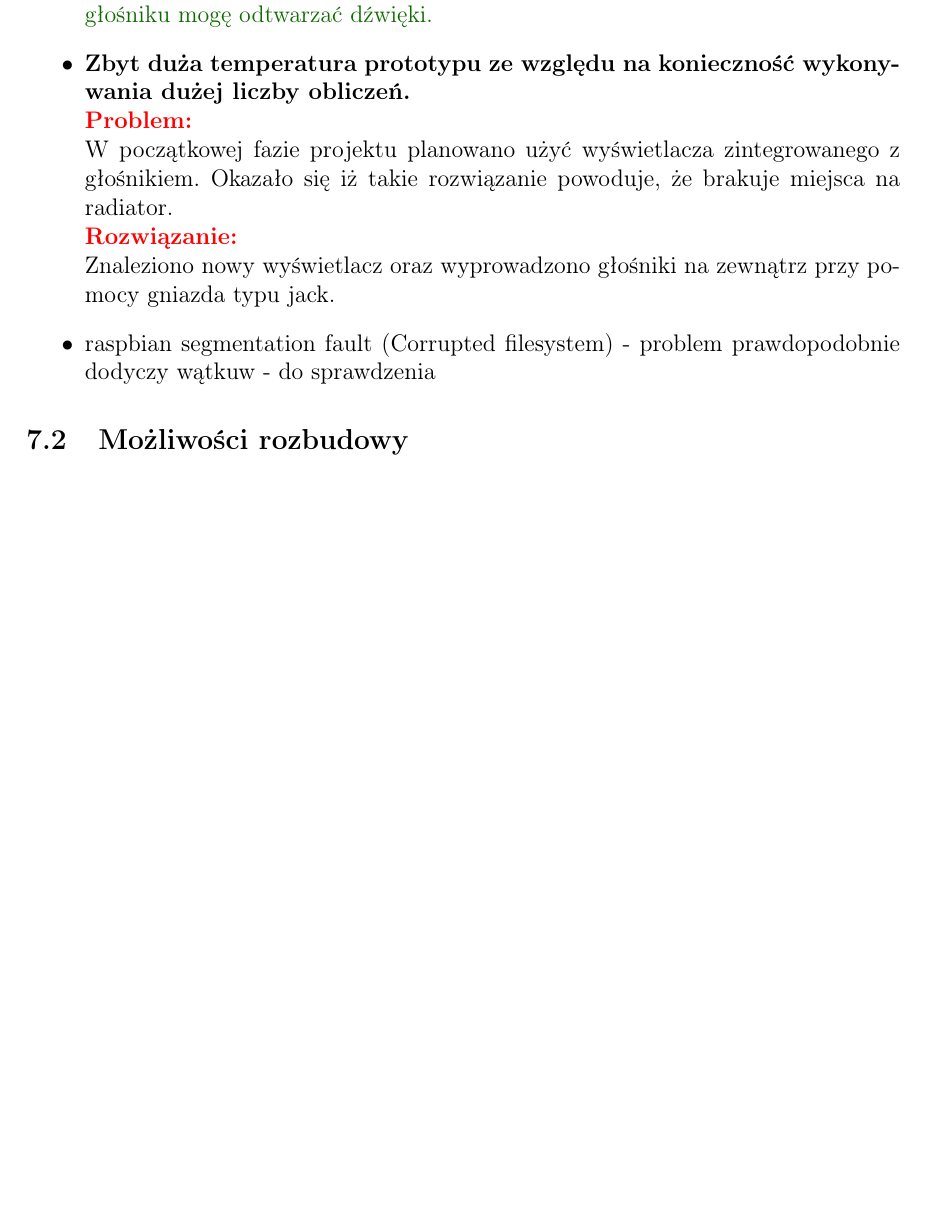
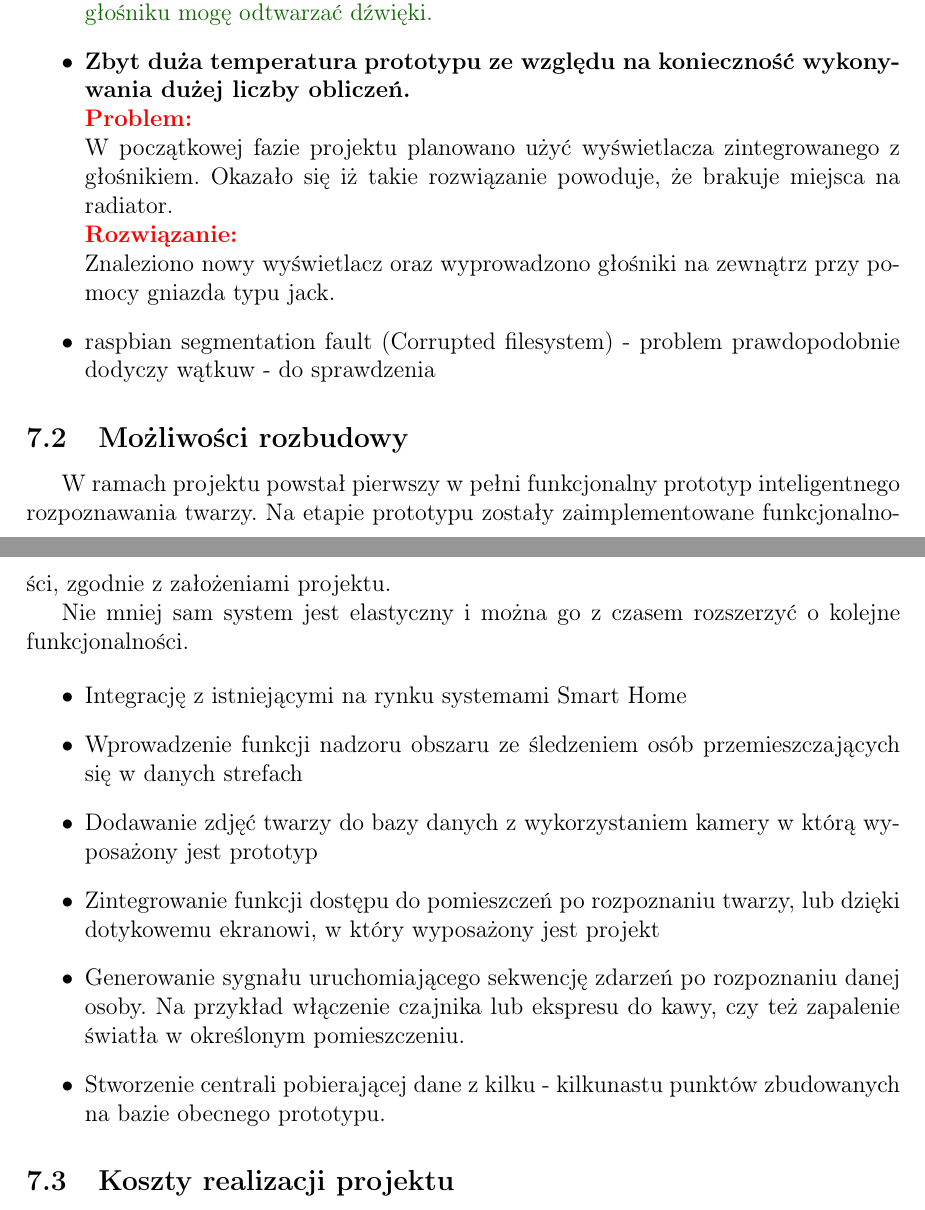
Before and after one commit to Cooookiez/UWr-Praca-inzynierska-pisana, a LaTeX thesis (praca_dyplomowa_krzysztof_kukiz.tex): part of page 25 of 28 before the commit and two parts of pages 25 and 26 of 29 after it, the two joined at a grey line, cut so that both start at the same text, the shorter picture padded with empty space. Compiled offline with pdfLaTeX.

Commit message:
Możliwości rozbudowy

```diff
--- a/praca_dyplomowa_krzysztof_kukiz.tex
+++ b/praca_dyplomowa_krzysztof_kukiz.tex
@@ -691,7 +691,22 @@ W trakcie realizacji projektu napotkano następujące problemy.
 	\item \textbf{Zbyt duża temperatura prototypu ze względu na konieczność wykonywania dużej liczby obliczeń.} \newline \textbf{\textcolor{to_change}{Problem:}} \newline W początkowej fazie projektu planowano użyć wyświetlacza zintegrowanego z głośnikiem. Okazało się iż takie rozwiązanie powoduje, że brakuje miejsca na radiator. \newline \textbf{\textcolor{to_change}{Rozwiązanie:}} \newline Znaleziono nowy wyświetlacz oraz wyprowadzono głośniki na zewnątrz przy pomocy gniazda typu jack.
 	\item raspbian segmentation fault (Corrupted filesystem) - problem prawdopodobnie dodyczy wątkuw - do sprawdzenia
 \end{itemize}
+
 \subsection{Możliwości rozbudowy}
+W ramach projektu powstał pierwszy w pełni funkcjonalny prototyp inteligentnego rozpoznawania twarzy. Na etapie prototypu zostały zaimplementowane funkcjonalności, zgodnie z założeniami projektu.
+
+Nie mniej sam system jest elastyczny i można go z czasem rozszerzyć o kolejne funkcjonalności.
+
+\begin{itemize}
+	\item Integrację z istniejącymi na rynku systemami Smart Home
+	\item Wprowadzenie funkcji nadzoru obszaru ze śledzeniem osób przemieszczających się w danych strefach
+	\item Dodawanie zdjęć twarzy do bazy danych z wykorzystaniem kamery w którą wyposażony jest prototyp
+	\item Zintegrowanie funkcji dostępu do pomieszczeń po rozpoznaniu twarzy, lub dzięki dotykowemu ekranowi, w który wyposażony jest projekt
+	\item Generowanie sygnału uruchomiającego sekwencję zdarzeń po rozpoznaniu danej osoby. Na przykład włączenie czajnika lub ekspresu do kawy, czy też zapalenie światła w określonym pomieszczeniu.
+	\item Stworzenie centrali pobierającej dane z kilku - kilkunastu punktów zbudowanych na bazie obecnego prototypu.
+\end{itemize}
+
+\subsection{Koszty realizacji projektu}
 
 \newpage
 \section{Wnioski} \label{section:wnioski}
```
